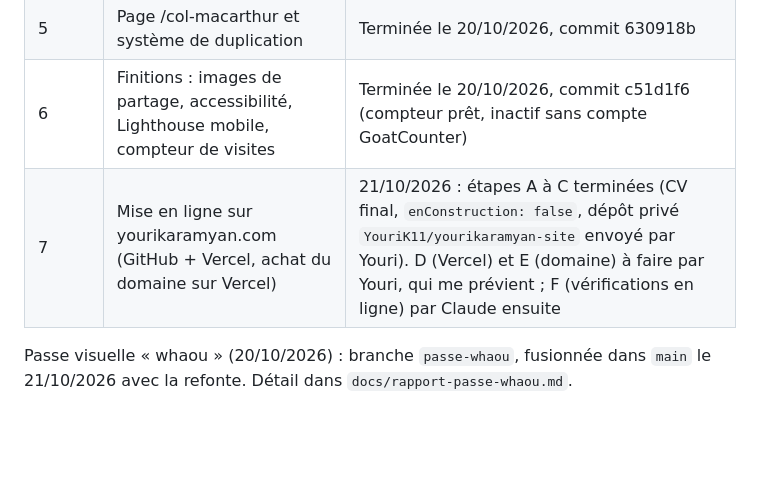
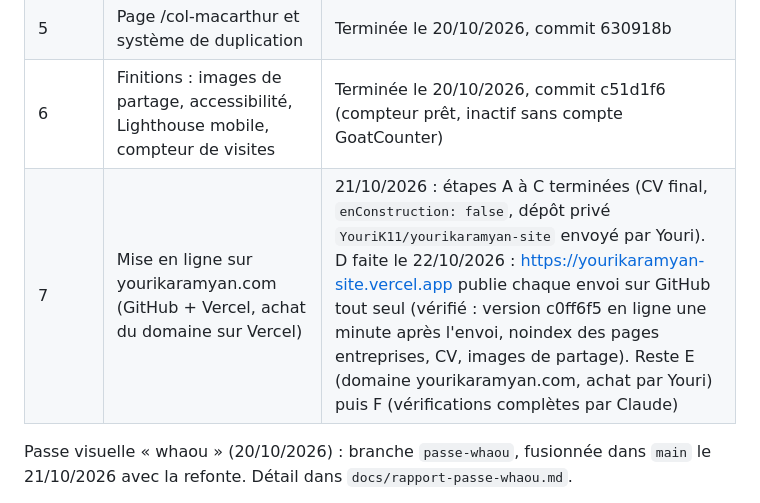
Before and after one commit to YouriK11/yourikaramyan-site, a Markdown page: docs/suivi.md, the part around the change. Drawn GitHub-style; blank space fills up the shorter version.

Commit message:
Note la mise en ligne sur Vercel
Co-Authored-By: Claude Opus 5.5 <noreply@anthropic.com>

```diff
--- a/docs/suivi.md
+++ b/docs/suivi.md
@@ -26,7 +26,7 @@ Consignes de Youri pour cette nuit :
 | 4 | Parcours, compétences, contact | Terminée le 19/10/2026 (nuit), commit 90c7403 |
 | 5 | Page /col-macarthur et système de duplication | Terminée le 20/10/2026, commit 630918b |
 | 6 | Finitions : images de partage, accessibilité, Lighthouse mobile, compteur de visites | Terminée le 20/10/2026, commit c51d1f6 (compteur prêt, inactif sans compte GoatCounter) |
-| 7 | Mise en ligne sur yourikaramyan.com (GitHub + Vercel, achat du domaine sur Vercel) | 21/10/2026 : étapes A à C terminées (CV final, `enConstruction: false`, dépôt privé `YouriK11/yourikaramyan-site` envoyé par Youri). D (Vercel) et E (domaine) à faire par Youri, qui me prévient ; F (vérifications en ligne) par Claude ensuite |
+| 7 | Mise en ligne sur yourikaramyan.com (GitHub + Vercel, achat du domaine sur Vercel) | 21/10/2026 : étapes A à C terminées (CV final, `enConstruction: false`, dépôt privé `YouriK11/yourikaramyan-site` envoyé par Youri). D faite le 22/10/2026 : https://yourikaramyan-site.vercel.app publie chaque envoi sur GitHub tout seul (vérifié : version c0ff6f5 en ligne une minute après l'envoi, noindex des pages entreprises, CV, images de partage). Reste E (domaine yourikaramyan.com, achat par Youri) puis F (vérifications complètes par Claude) |
 
 Passe visuelle « whaou » (20/10/2026) : branche `passe-whaou`, fusionnée dans `main` le 21/10/2026 avec la refonte. Détail dans `docs/rapport-passe-whaou.md`.
 
```
